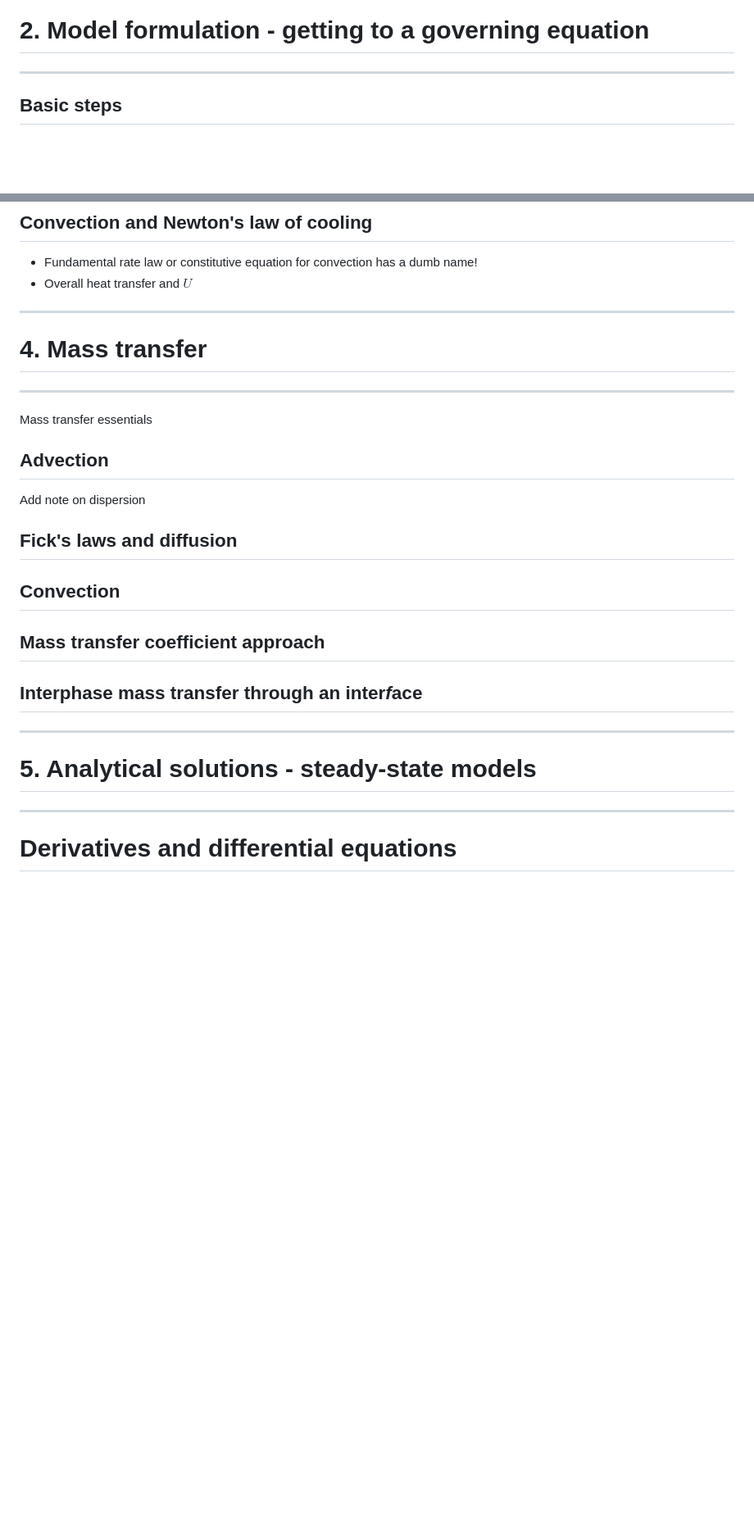
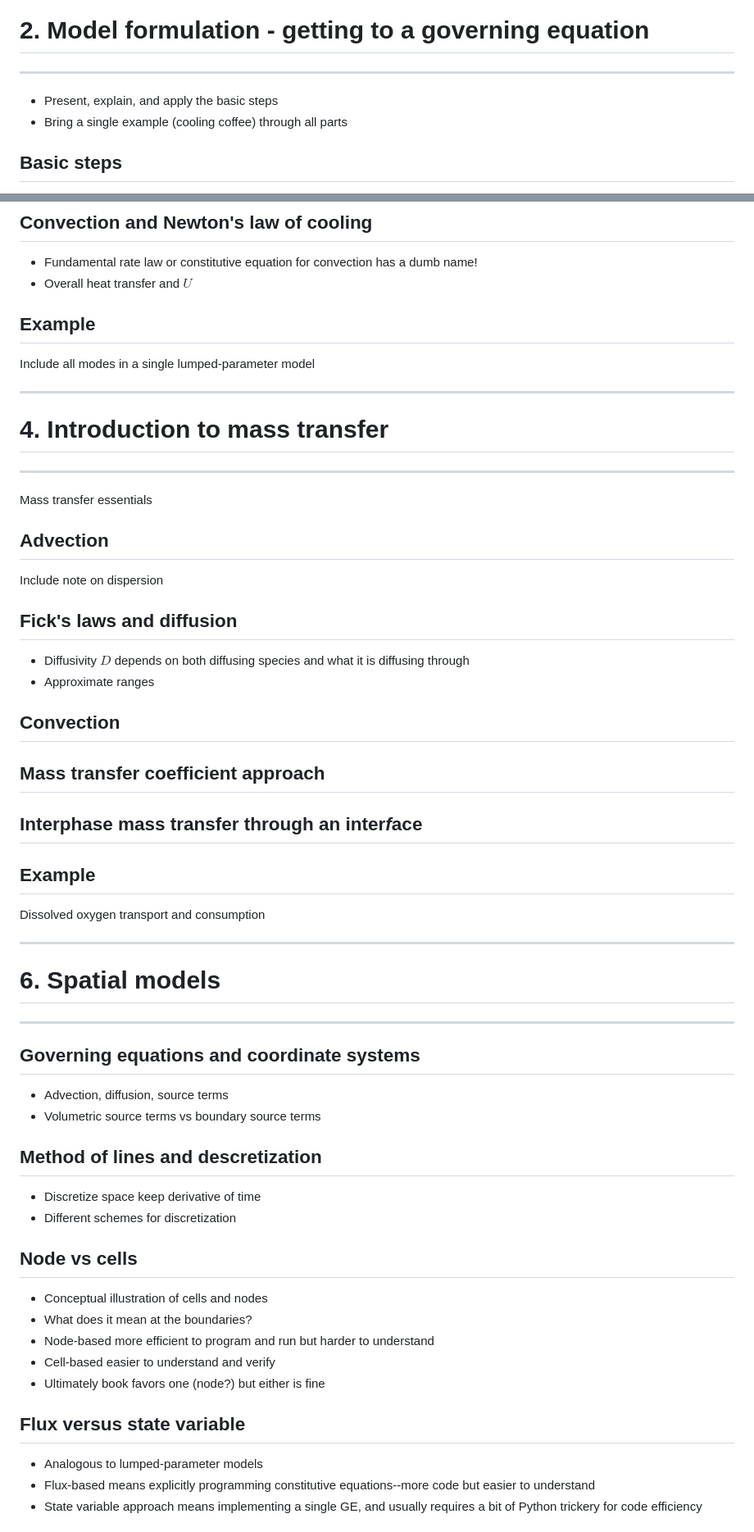
Before and after one commit to AU-BCE-EE/modeling-py-book, a Markdown page: chapter_outline.md, 2 parts joined by grey strips. Shown at 82% size. GitHub-like rendering; blank space fills up the shorter version.

Commit message:
more work on chapter outline

```diff
--- a/chapter_outline.md
+++ b/chapter_outline.md
@@ -43,6 +50,8 @@ Idea is to introduce different types of models and the important features throug
 -------------------------------------------------------------------
 # 2. Model formulation - getting to a governing equation
 -------------------------------------------------------------------
+* Present, explain, and apply the basic steps
+* Bring a single example (cooling coffee) through all parts
 
 ## Basic steps
 1. Initial concepts and assumptions (boundary, state variables, sketches)
@@ -111,15 +148,20 @@ Add note on dispersion
 * Fundamental rate law or constitutive equation for convection has a dumb name!
 * Overall heat transfer and $U$
 
+## Example
+Include all modes in a single lumped-parameter model
+
 -------------------------------------------------------------------
-# 4. Mass transfer
+# 4. Introduction to mass transfer
 -------------------------------------------------------------------
 Mass transfer essentials
 
 ## Advection
-Add note on dispersion
+Include note on dispersion
 
 ## Fick's laws and diffusion
+* Diffusivity $D$ depends on both diffusing species and what it is diffusing through
+* Approximate ranges
 
 ## Convection
 
@@ -127,9 +169,30 @@ Add note on dispersion
 
 ## Interphase mass transfer through an inter*f*ace
 
+## Example
+Dissolved oxygen transport and consumption
+
 -------------------------------------------------------------------
-# 5. Analytical solutions - steady-state models
+# 6. Spatial models
 -------------------------------------------------------------------
 
+## Governing equations and coordinate systems
+* Advection, diffusion, source terms
+* Volumetric source terms vs boundary source terms
 
-# Derivatives and differential equations
+## Method of lines and descretization
+* Discretize space keep derivative of time
+* Different schemes for discretization
+
+## Node vs cells
+* Conceptual illustration of cells and nodes
+* What does it mean at the boundaries?
+* Node-based more efficient to program and run but harder to understand
+* Cell-based easier to understand and verify
+* Ultimately book favors one (node?) but either is fine
+
+## Flux versus state variable
+* Analogous to lumped-parameter models
+* Flux-based means explicitly programming constitutive equations--more code but easier to understand
+* State variable approach means implementing a single GE, and usually requires a bit of Python trickery for code efficiency
+
```
Also changed, not shown: other parts of chapter_outline.md (+59 -4 lines).
